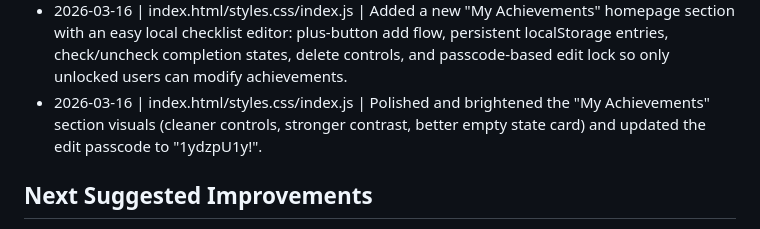
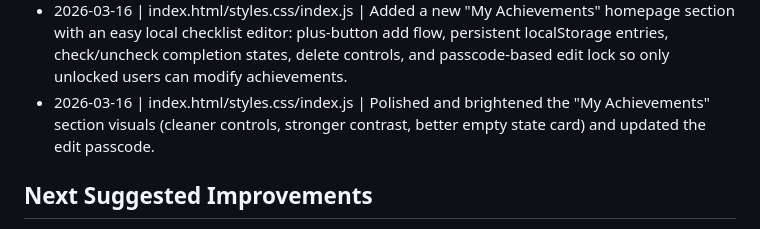
Before and after one commit to duckmaster2000/website, a Markdown page: README.md, the part around the change. Rendered like a GitHub page.

Commit message:
six seven
Polished visuals of the 'My Achievements' section and updated the edit passcode.

```diff
--- a/README.md
+++ b/README.md
@@ -105,7 +105,7 @@ Entries:
 - 2026-03-16 | clicker.html/clicker.css/clicker.js | Polished Astrobakery Defense with scaling wave difficulty, enemy variety (scout/brute/splitter/shield), multiple tower types (laser/cannon/frost), branch upgrades (Path A/Path B), tower selling, and orbital strike ability; added a prestige reset loop with permanent shard bonuses (GPS/click/TD) and restart flow; massively expanded upgrade catalog to 62 total research upgrades with many additional global and building-specific boosts.
 - 2026-03-16 | clicker.html/clicker.css/clicker.js | Added bulk purchase systems: per-building Buy 1/10/100/All controls with simulated true cumulative costs, and a global "Buy All Affordable Upgrades" button for research; performed a balance pass to make tower-defense runs harder by increasing enemy scaling/spawn pressure and reducing token/reward inflation.
 - 2026-03-16 | index.html/styles.css/index.js | Added a new "My Achievements" homepage section with an easy local checklist editor: plus-button add flow, persistent localStorage entries, check/uncheck completion states, delete controls, and passcode-based edit lock so only unlocked users can modify achievements.
-- 2026-03-16 | index.html/styles.css/index.js | Polished and brightened the "My Achievements" section visuals (cleaner controls, stronger contrast, better empty state card) and updated the edit passcode to "1ydzpU1y!".
+- 2026-03-16 | index.html/styles.css/index.js | Polished and brightened the "My Achievements" section visuals (cleaner controls, stronger contrast, better empty state card) and updated the edit passcode.
 
 ## Next Suggested Improvements
 
```
